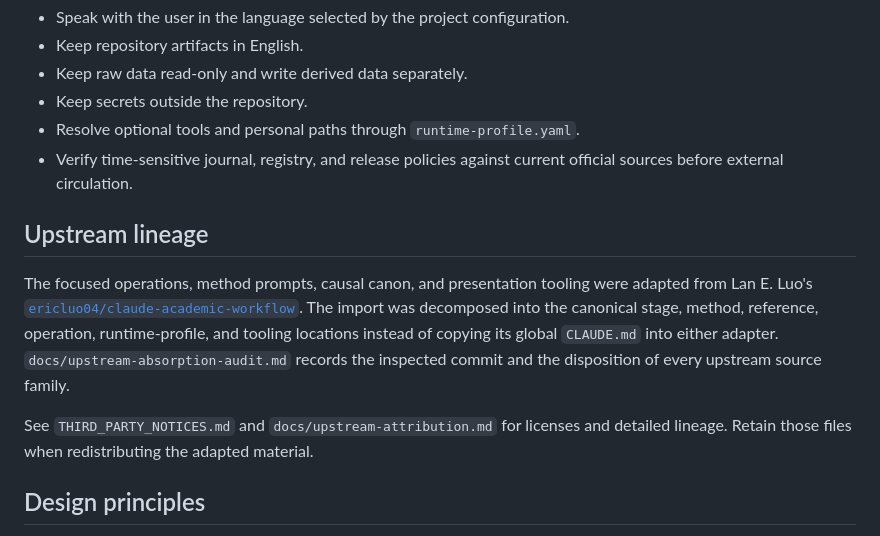
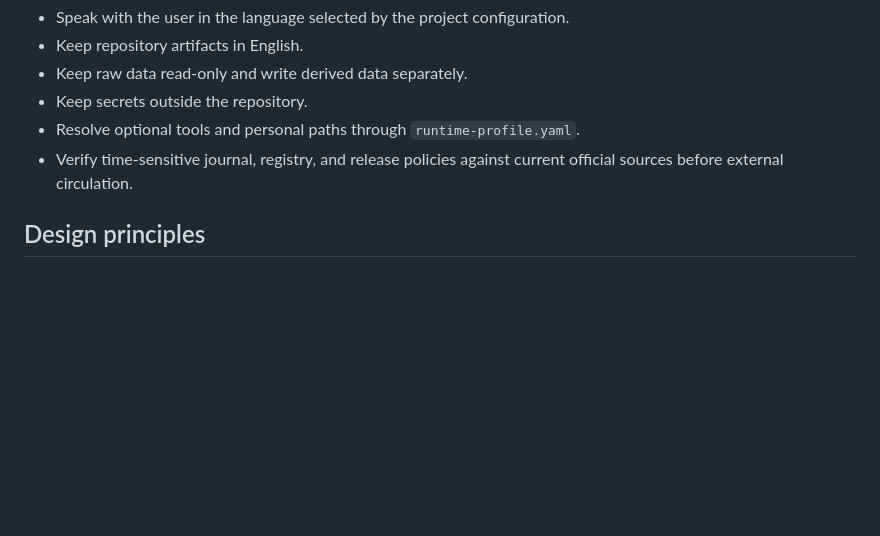
Before and after one commit to bobbyZhong10/empirical-workflow-kit, a Markdown page: README.md, the part around the change. GitHub-like rendering; blank space fills up the shorter version.

```diff
--- a/README.md
+++ b/README.md
@@ -286,19 +286,6 @@ certificate, and local possession of data is not redistribution authority.
 - Verify time-sensitive journal, registry, and release policies against current
   official sources before external circulation.
 
-## Upstream lineage
-
-The focused operations, method prompts, causal canon, and presentation tooling
-were adapted from Lan E. Luo's
-[`ericluo04/claude-academic-workflow`](https://github.com/ericluo04/claude-academic-workflow).
-The import was decomposed into the canonical stage, method, reference,
-operation, runtime-profile, and tooling locations instead of copying its global
-`CLAUDE.md` into either adapter. `docs/upstream-absorption-audit.md` records the
-inspected commit and the disposition of every upstream source family.
-
-See `THIRD_PARTY_NOTICES.md` and `docs/upstream-attribution.md` for licenses and
-detailed lineage. Retain those files when redistributing the adapted material.
-
 ## Design principles
 
 - Checkpoints are executable gates, not narrative summaries.
```
